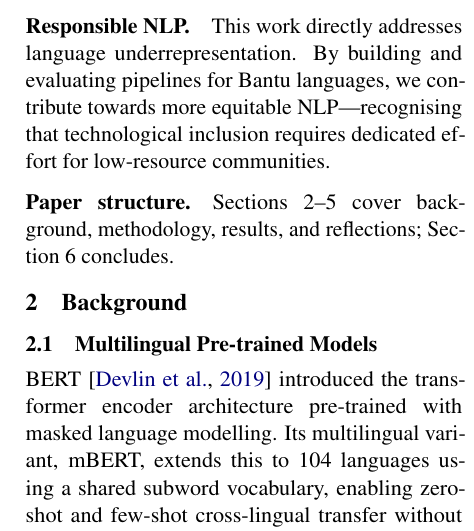
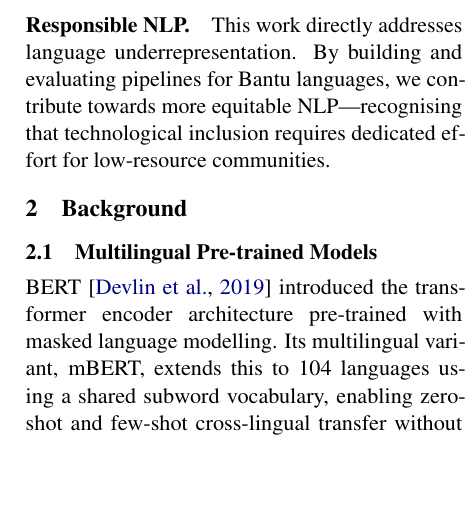
Before and after one commit to B-WayneZA/NLP, a LaTeX paper (documentation/report.tex): part of one column of page 2 of 7 before the commit and part of one column of page 2 of 6 after it, cut so that both start at the same text, the shorter picture padded with empty space. Compiled offline with pdfLaTeX.

Commit message:
report: remove paper structure paragraph to fit bibliography on page 6

```diff
--- a/documentation/report.tex
+++ b/documentation/report.tex
@@ -109,9 +109,6 @@ This work directly addresses language underrepresentation.
 By building and evaluating pipelines for Bantu languages, we contribute
 towards more equitable NLP---recognising that technological inclusion requires
 dedicated effort for low-resource communities.
-\paragraph{Paper structure.}
-Sections~2--5 cover background, methodology, results, and reflections;
-Section~6 concludes.
 % ──────────────────────────────────────────────────────────────────────────────
 \section{Background}
 
```
